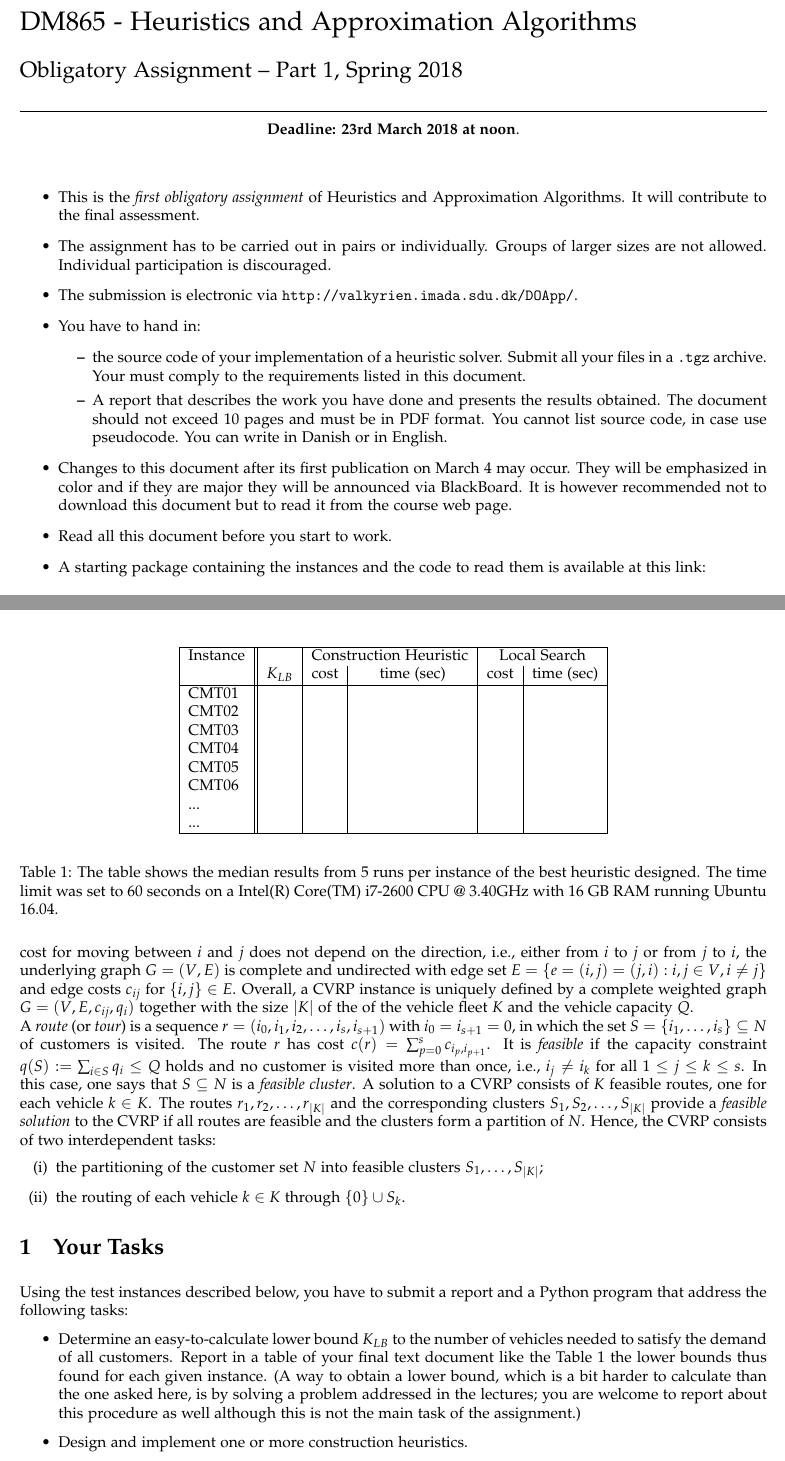
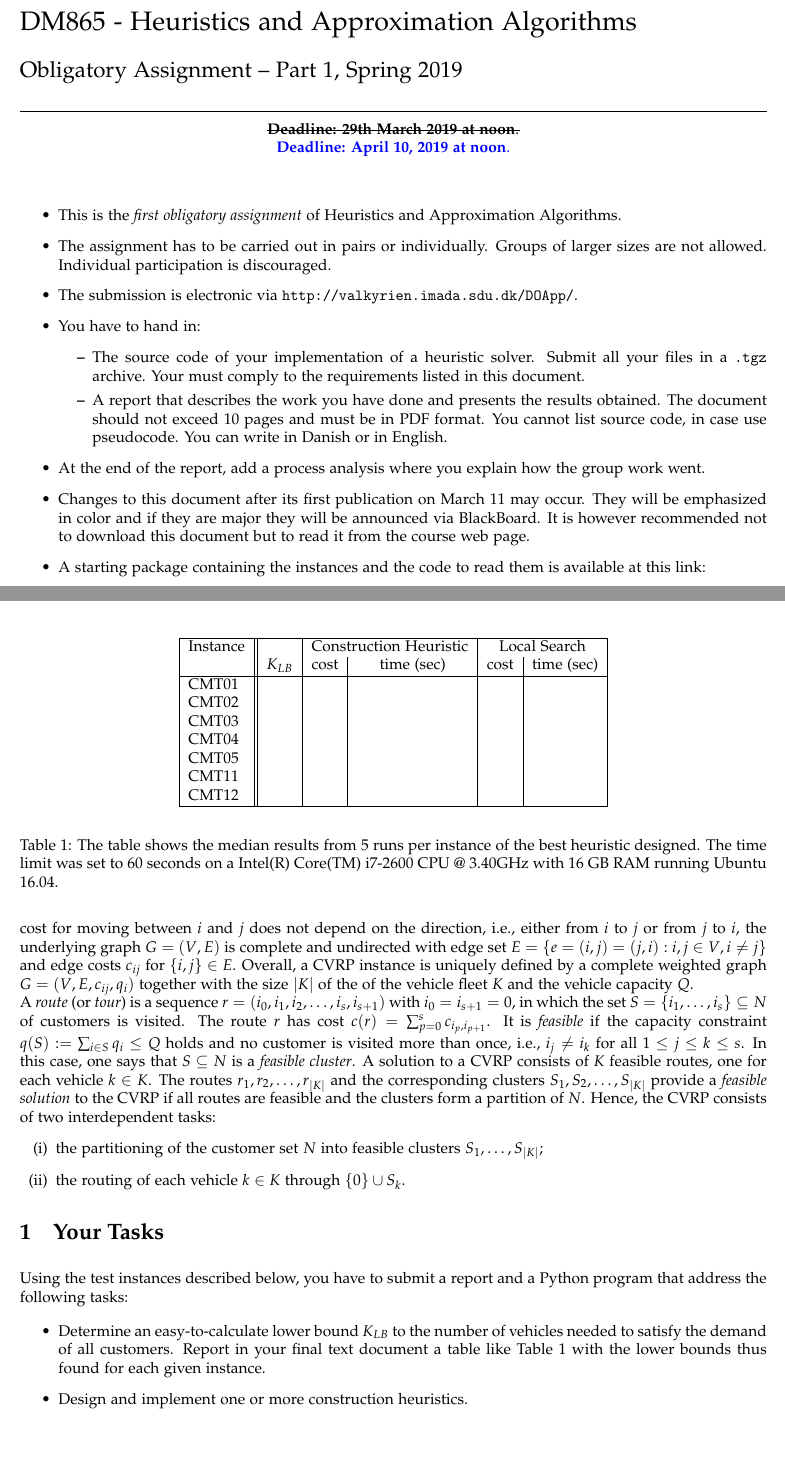
Before and after one commit to DM865/CVRP, a LaTeX problem sheet (tex/assignment-ls.tex, which reads tex/cvrp.tex, tex/mystyle.sty): two parts of pages 1 and 2 of 8 before the commit and two parts of pages 1 and 2 of 7 after it, joined at a grey line, cut so that both start at the same text, the shorter picture padded with empty space. Compiled offline with pdfLaTeX.

Commit message:
updated src/main

```diff
--- a/tex/assignment-ls.tex
+++ b/tex/assignment-ls.tex
@@ -138,7 +138,7 @@
 
 \title{\begin{flushleft}
 DM865 - Heuristics and Approximation Algorithms\\[0.3cm]
-{\Large Obligatory Assignment -- Part 1, Spring 2018 %
+{\Large Obligatory Assignment -- Part 1, Spring 2019 %
 %\ahref{\url{http://www.imada.sdu.dk/~marco/DM841/Assignments/assignment3.pdf}}{\tiny
 %  [pdf format]}
 }
@@ -180,9 +180,9 @@ DM865 - Heuristics and Approximation Algorithms\\[0.3cm]
 \maketitle
 
 \begin{center}
-%\sout
-{\textbf{Deadline: 23rd March 2018 at noon}.}
-%\color{blue}\textbf{Deadline: 19th November 2016 at 12:00}.\color{black}
+  \sout{\textbf{Deadline: 29th March 2019 at noon}.}
+
+\color{blue}\textbf{Deadline: April 10, 2019 at noon}.\color{black}
 \end{center}
 \bigskip
 
@@ -191,7 +191,8 @@ DM865 - Heuristics and Approximation Algorithms\\[0.3cm]
 \begin{itemize}
 
 \item This is the \emph{first obligatory assignment} of Heuristics and
-  Approximation Algorithms. It will contribute to the final assessment.
+  Approximation Algorithms. %It will contribute to the final assessment.
+
 
 \item The assignment has to be carried out in pairs or
   individually. Groups of larger sizes are not allowed. Individual
@@ -212,23 +213,28 @@ DM865 - Heuristics and Approximation Algorithms\\[0.3cm]
     pseudocode. You can write in Danish or in English.
   \end{itemize}
 
+\item At the end of the report, add a process analysis where you
+  explain how the group work went.
+
 %\item Make your submissions anonymous. The submission system will rename
 %  your files with the identifier that you will see on the page and your
 %  identity will be retrieved after the grading has been done.
 %
 
-\item Changes to this document after its first publication on March 4
+\item Changes to this document after its first publication on March 11
   may occur. They will be emphasized in color and if they are major they
   will be announced via BlackBoard. It is however recommended not to
   download this document but to read it from the course web page.
 
-\item Read all this document before you start to work.
+%\item Read all this document before you start to work.
 
 \item A starting package containing the instances and the code to read
   them is available at this link:
 \begin{center}
 \url{https://github.com/DM865/CVRP}
 \end{center}
+
+
 \end{itemize}
 
 
--- a/tex/cvrp.tex
+++ b/tex/cvrp.tex
@@ -82,12 +82,14 @@ Python program that address the following tasks:
 
 \item Determine an easy-to-calculate lower bound $K_{LB}$ to the number
   of vehicles needed to satisfy the demand of all customers.  Report in
-  a table of your final text document like the Table~\ref{tabexample}
-  the lower bounds thus found for each given instance. (A way to obtain
-  a lower bound, which is a bit harder to calculate than the one asked
-  here, is by solving a problem addressed in the lectures; you are
-  welcome to report about this procedure as well although this is not
-  the main task of the assignment.)
+  your final text document a table like Table~\ref{tabexample}
+  with the lower bounds thus found for each given instance.
+
+ % (A way to obtain
+ % a lower bound, which is a bit harder to calculate than the one asked
+ % here, is by solving a problem addressed in the lectures; you are
+ % welcome to report about this procedure as well although this is not
+ % the main task of the assignment.)
 
 
 
@@ -132,10 +134,9 @@ CMT02 &  &&&& \\
 CMT03 &  &&&& \\
 CMT04 &  &&&& \\
 CMT05 &  &&&& \\
-CMT06 &  &&&& \\
-...   &  &&&& \\
-...   &  &&&& \\
-   \hline
+CMT11 &  &&&& \\
+CMT12 &  &&&& \\
+\hline
 \end{tabular}
 \end{center}
 \caption{\label{tabexample} The table shows the median results from 5 runs
--- a/tex/mystyle.sty
+++ b/tex/mystyle.sty
@@ -1,7 +1,7 @@
 \usepackage{fancyhdr}
 \usepackage{xspace}
 
-\pagestyle{fancy} \lhead{{DM865 -- Spring 2018}} \chead{}
+\pagestyle{fancy} \lhead{{DM865 -- Spring 2019}} \chead{}
 \rhead{{\sc Assignment Sheet}}
 
 %\setlength{\headheight}{4ex}
```
Also changed, not shown: tex/assignment-ls.pdf, tex/assignment-ls.tex (2 more changed lines), tex/cvrp.tex (34 more changed lines), 1 other file.
